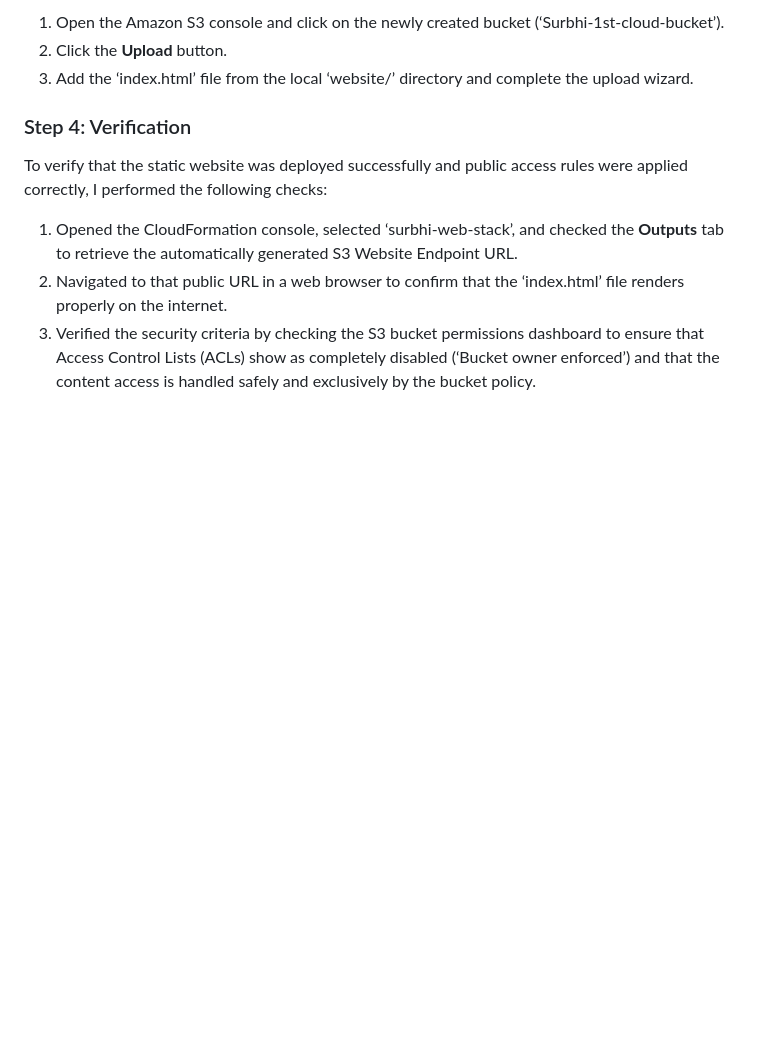
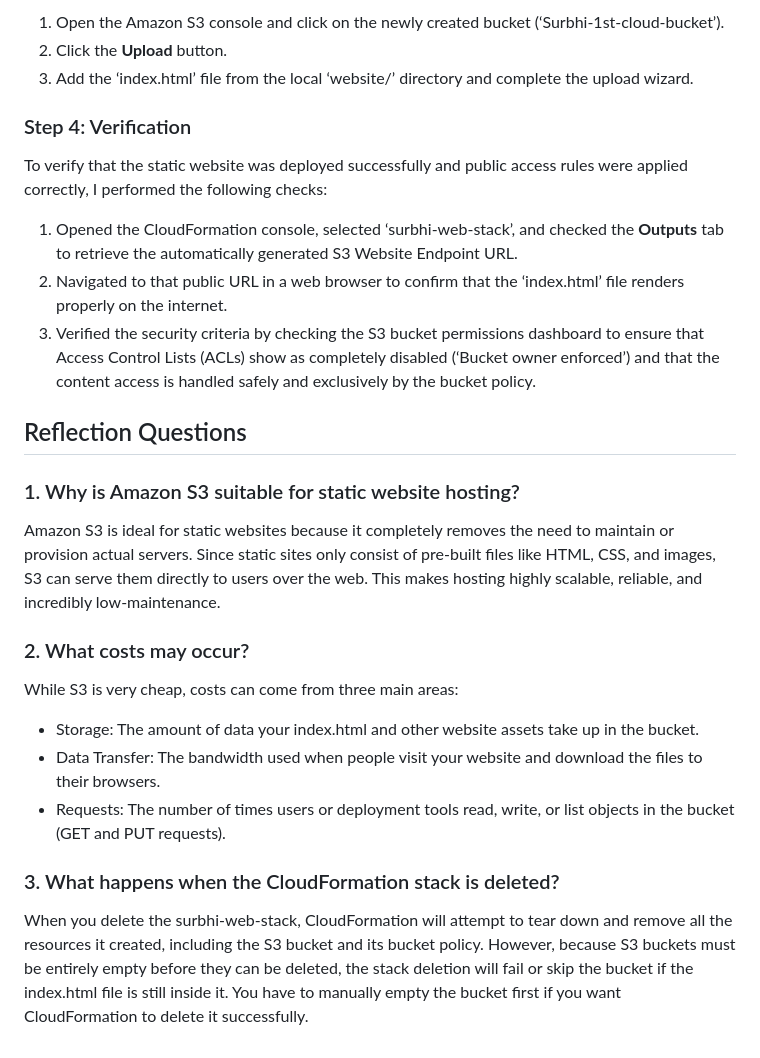
Before and after one commit to SurbhiSG/cloud-project-repo, a Markdown page: README.md, the part around the change. GitHub-like rendering; blank space fills up the shorter version.

Commit message:
Infrastructure Reflections

```diff
--- a/README.md
+++ b/README.md
@@ -43,3 +43,18 @@ To verify that the static website was deployed successfully and public access ru
 1. Opened the CloudFormation console, selected ‘surbhi-web-stack’, and checked the **Outputs** tab to retrieve the automatically generated S3 Website Endpoint URL.
 2. Navigated to that public URL in a web browser to confirm that the ‘index.html’ file renders properly on the internet.
 3. Verified the security criteria by checking the S3 bucket permissions dashboard to ensure that Access Control Lists (ACLs) show as completely disabled (‘Bucket owner enforced’) and that the content access is handled safely and exclusively by the bucket policy.
+
+
+## Reflection Questions
+
+### 1. Why is Amazon S3 suitable for static website hosting?
+Amazon S3 is ideal for static websites because it completely removes the need to maintain or provision actual servers. Since static sites only consist of pre-built files like HTML, CSS, and images, S3 can serve them directly to users over the web. This makes hosting highly scalable, reliable, and incredibly low-maintenance.
+
+### 2. What costs may occur?
+While S3 is very cheap, costs can come from three main areas:
+* Storage: The amount of data your index.html and other website assets take up in the bucket.
+* Data Transfer: The bandwidth used when people visit your website and download the files to their browsers.
+* Requests: The number of times users or deployment tools read, write, or list objects in the bucket (GET and PUT requests).
+
+### 3. What happens when the CloudFormation stack is deleted?
+When you delete the surbhi-web-stack, CloudFormation will attempt to tear down and remove all the resources it created, including the S3 bucket and its bucket policy. However, because S3 buckets must be entirely empty before they can be deleted, the stack deletion will fail or skip the bucket if the index.html file is still inside it. You have to manually empty the bucket first if you want CloudFormation to delete it successfully.
```
